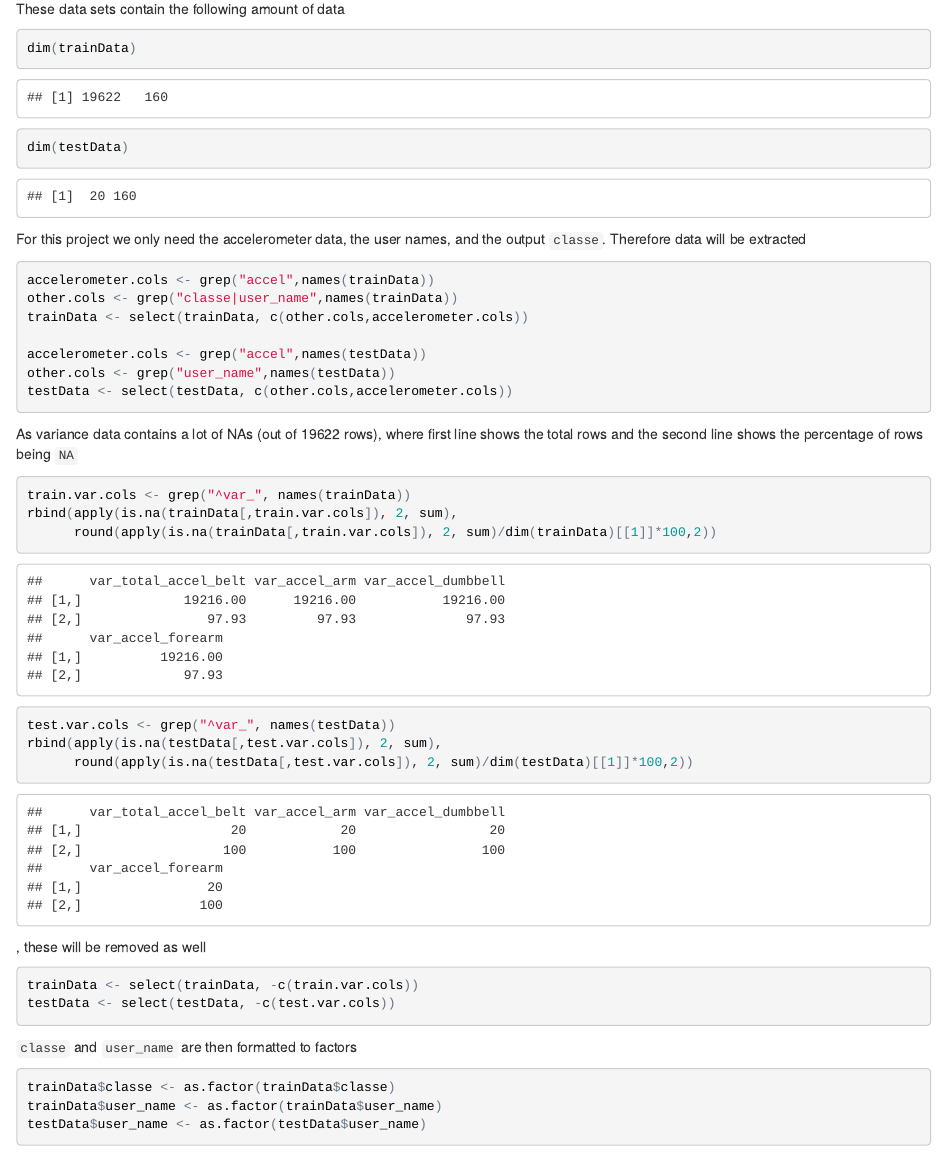
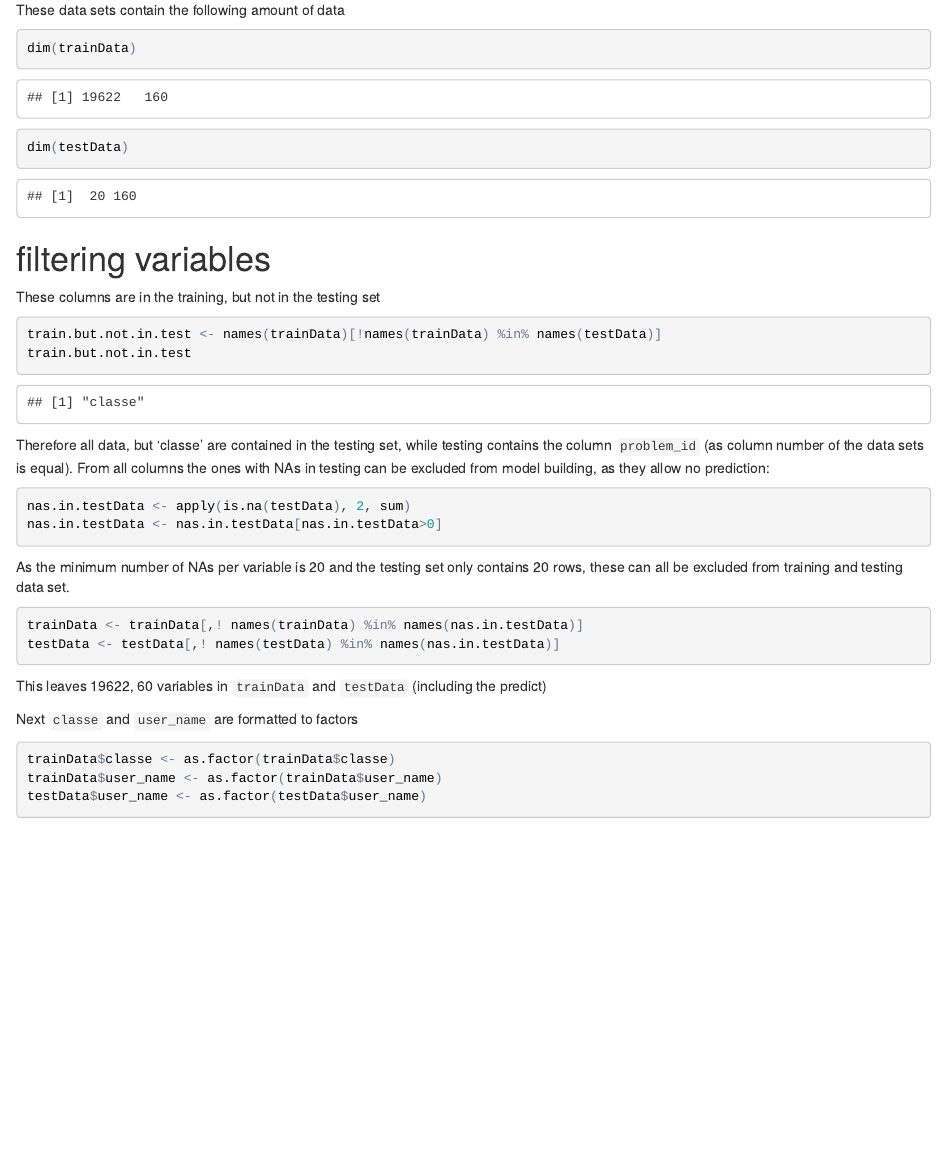
Before and after one commit to mjhalwa/Coursera_machineLearning_project, an R Markdown document (project.Rmd): the page in a window 1100 px wide, from 1170 px down before the commit and from 1190 px down after it, so that both start at the same text. The pictures show the output file project.html that the author committed with the source, opened offline.

Commit message:
updated variable filtering

````diff
--- a/project.Rmd
+++ b/project.Rmd
@@ -57,35 +57,28 @@ dim(trainData)
 dim(testData)
 ```
 
-For this project we only need the accelerometer data, the user names, and the output `classe`. Therefore data will be extracted
-```{r reduce data set, dependson="load data", cache=TRUE}
-accelerometer.cols <- grep("accel",names(trainData))
-other.cols <- grep("classe|user_name",names(trainData))
-trainData <- select(trainData, c(other.cols,accelerometer.cols))
-
-accelerometer.cols <- grep("accel",names(testData))
-other.cols <- grep("user_name",names(testData))
-testData <- select(testData, c(other.cols,accelerometer.cols))
+# filtering variables
+These columns are in the training, but not in the testing set
+```{r}
+train.but.not.in.test <- names(trainData)[!names(trainData) %in% names(testData)]
+train.but.not.in.test
 ```
 
-As variance data contains a lot of NAs (out of `r dim(trainData)[[1]]` rows), where first line shows the total rows and the second line shows the percentage of rows being `NA`
+Therefore all data, but 'classe' are contained in the testing set, while testing contains the column `problem_id` (as column number of the data sets is equal). From all columns the ones with NAs in testing can be excluded from model building, as they allow no prediction:
 ```{r}
-train.var.cols <- grep("^var_", names(trainData))
-rbind(apply(is.na(trainData[,train.var.cols]), 2, sum),
-      round(apply(is.na(trainData[,train.var.cols]), 2, sum)/dim(trainData)[[1]]*100,2))
-
-test.var.cols <- grep("^var_", names(testData))
-rbind(apply(is.na(testData[,test.var.cols]), 2, sum),
-      round(apply(is.na(testData[,test.var.cols]), 2, sum)/dim(testData)[[1]]*100,2))
+nas.in.testData <- apply(is.na(testData), 2, sum)
+nas.in.testData <- nas.in.testData[nas.in.testData>0]
 ```
 
-, these will be removed as well
+As the minimum number of NAs per variable is `r min(nas.in.testData)` and the testing set only contains 20 rows, these can all be excluded from training and testing data set.
 ```{r}
-trainData <- select(trainData, -c(train.var.cols))
-testData <- select(testData, -c(test.var.cols))
+trainData <- trainData[,! names(trainData) %in% names(nas.in.testData)]
+testData <- testData[,! names(testData) %in% names(nas.in.testData)]
 ```
 
-`classe` and `user_name` are then formatted to factors
+This leaves `r dim(trainData)` variables in `trainData` and `testData` (including the predict)
+
+Next `classe` and `user_name` are formatted to factors
 ```{r}
 trainData$classe <- as.factor(trainData$classe)
 trainData$user_name <- as.factor(trainData$user_name)
````
Also changed, not shown: project.html.
